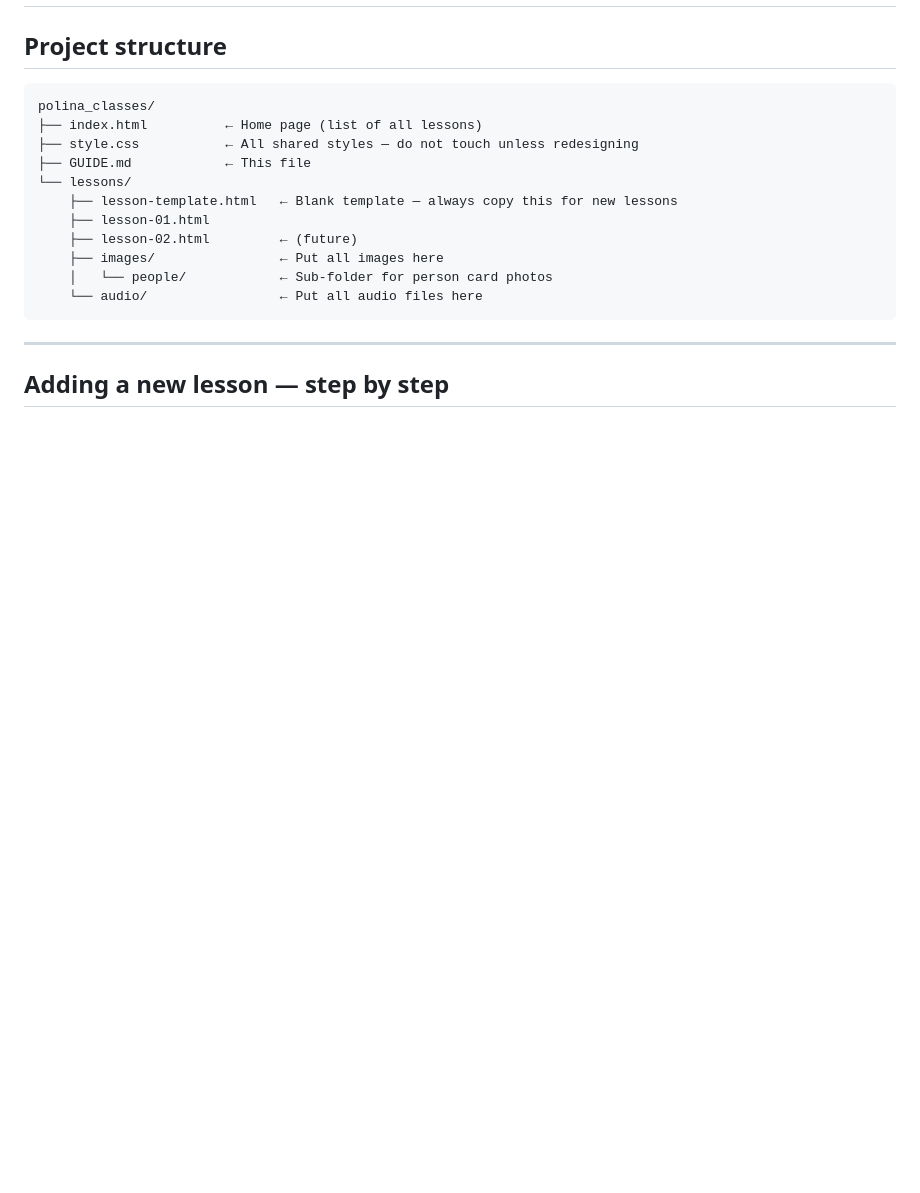
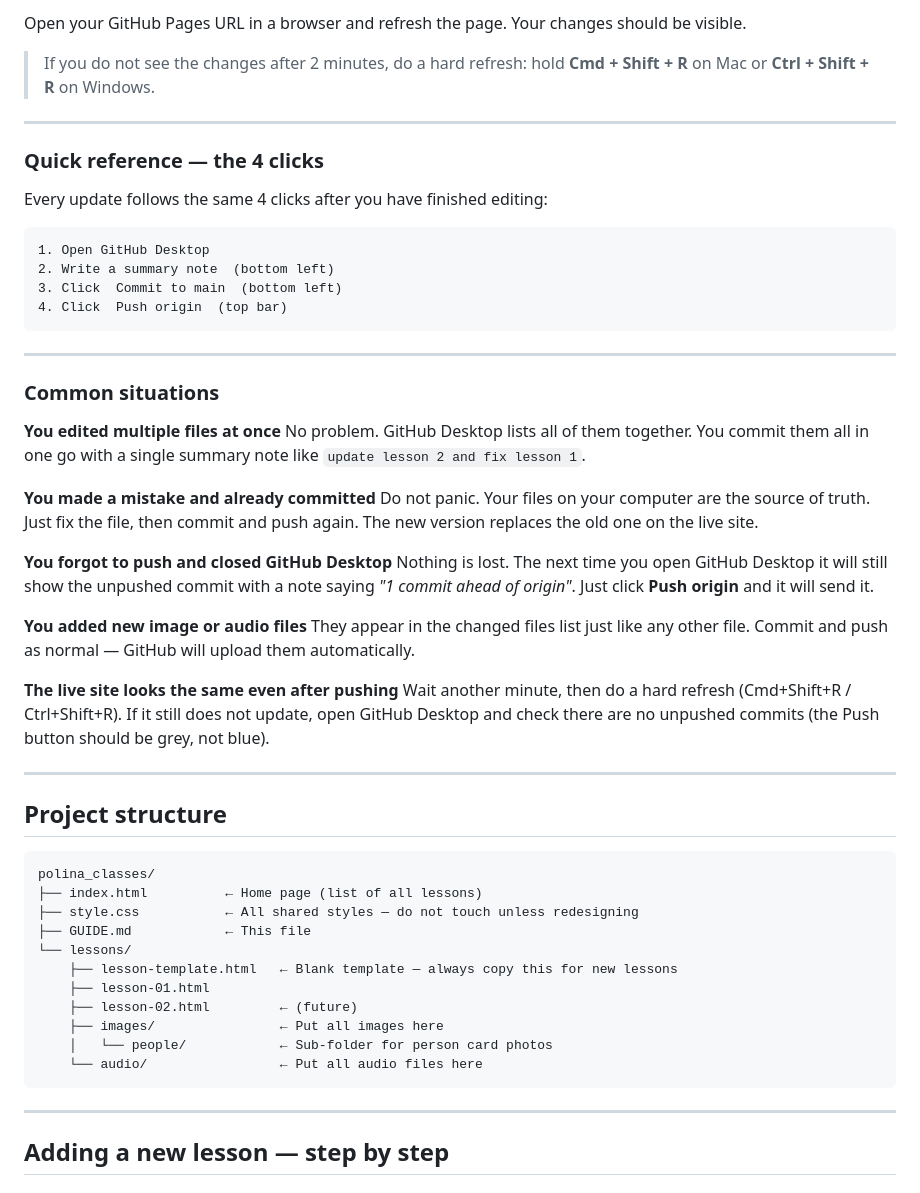
Before and after one commit to khurodza/Polina_classes, a Markdown page: GUIDE.md, the part around one of its changes. Drawn GitHub-style; blank space fills up the shorter version.

````diff
--- a/GUIDE.md
+++ b/GUIDE.md
@@ -2,3 +66,40 @@
+Open your GitHub Pages URL in a browser and refresh the page. Your changes should be visible.
+
+> If you do not see the changes after 2 minutes, do a hard refresh: hold **Cmd + Shift + R** on Mac or **Ctrl + Shift + R** on Windows.
+
+---
+
+### Quick reference — the 4 clicks
+
+Every update follows the same 4 clicks after you have finished editing:
+
+```
+1. Open GitHub Desktop
+2. Write a summary note  (bottom left)
+3. Click  Commit to main  (bottom left)
+4. Click  Push origin  (top bar)
+```
+
+---
+
+### Common situations
+
+**You edited multiple files at once**
+No problem. GitHub Desktop lists all of them together. You commit them all in one go with a single summary note like `update lesson 2 and fix lesson 1`.
+
+**You made a mistake and already committed**
+Do not panic. Your files on your computer are the source of truth. Just fix the file, then commit and push again. The new version replaces the old one on the live site.
+
+**You forgot to push and closed GitHub Desktop**
+Nothing is lost. The next time you open GitHub Desktop it will still show the unpushed commit with a note saying *"1 commit ahead of origin"*. Just click **Push origin** and it will send it.
+
+**You added new image or audio files**
+They appear in the changed files list just like any other file. Commit and push as normal — GitHub will upload them automatically.
+
+**The live site looks the same even after pushing**
+Wait another minute, then do a hard refresh (Cmd+Shift+R / Ctrl+Shift+R). If it still does not update, open GitHub Desktop and check there are no unpushed commits (the Push button should be grey, not blue).
+
+---
 
 ## Project structure
 
````
Also changed, not shown: other parts of GUIDE.md (+64 -0 lines).
